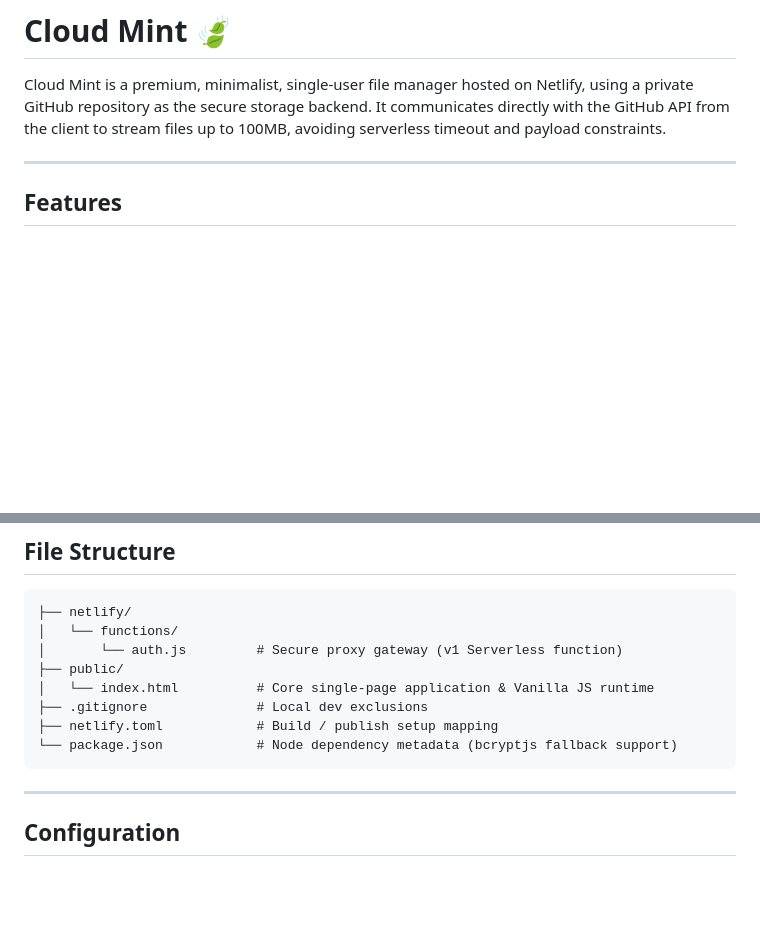
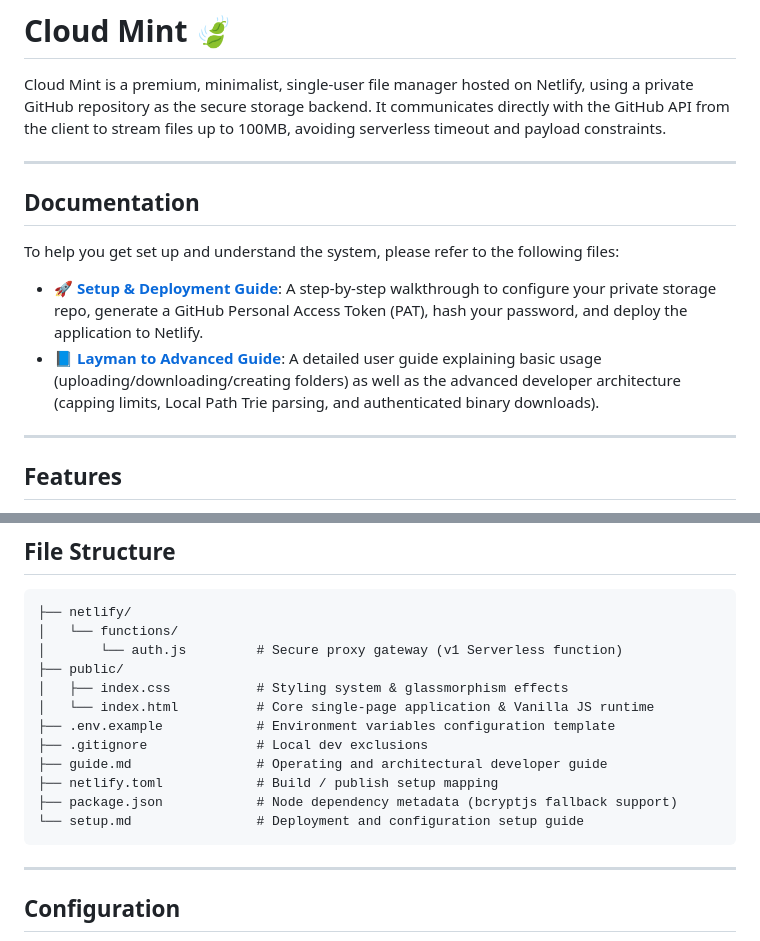
Before and after one commit to Prashantispacific/cloud-mint, a Markdown page: README.md, 2 parts joined by grey strips. GitHub-like rendering; blank space fills up the shorter version.

Commit message:
Mention setup.md and guide.md in README

````diff
--- a/README.md
+++ b/README.md
@@ -1,6 +1,14 @@
 # Cloud Mint 🍃
 
 Cloud Mint is a premium, minimalist, single-user file manager hosted on Netlify, using a private GitHub repository as the secure storage backend. It communicates directly with the GitHub API from the client to stream files up to 100MB, avoiding serverless timeout and payload constraints.
+
+---
+
+## Documentation
+
+To help you get set up and understand the system, please refer to the following files:
+- 🚀 **[Setup & Deployment Guide](setup.md)**: A step-by-step walkthrough to configure your private storage repo, generate a GitHub Personal Access Token (PAT), hash your password, and deploy the application to Netlify.
+- 📘 **[Layman to Advanced Guide](guide.md)**: A detailed user guide explaining basic usage (uploading/downloading/creating folders) as well as the advanced developer architecture (capping limits, Local Path Trie parsing, and authenticated binary downloads).
 
 ---
 
@@ -24,10 +32,14 @@ Cloud Mint is a premium, minimalist, single-user file manager hosted on Netlify,
 │   └── functions/
 │       └── auth.js         # Secure proxy gateway (v1 Serverless function)
 ├── public/
+│   ├── index.css           # Styling system & glassmorphism effects
 │   └── index.html          # Core single-page application & Vanilla JS runtime
+├── .env.example            # Environment variables configuration template
 ├── .gitignore              # Local dev exclusions
+├── guide.md                # Operating and architectural developer guide
 ├── netlify.toml            # Build / publish setup mapping
-└── package.json            # Node dependency metadata (bcryptjs fallback support)
+├── package.json            # Node dependency metadata (bcryptjs fallback support)
+└── setup.md                # Deployment and configuration setup guide
 ```
 
 ---
````
